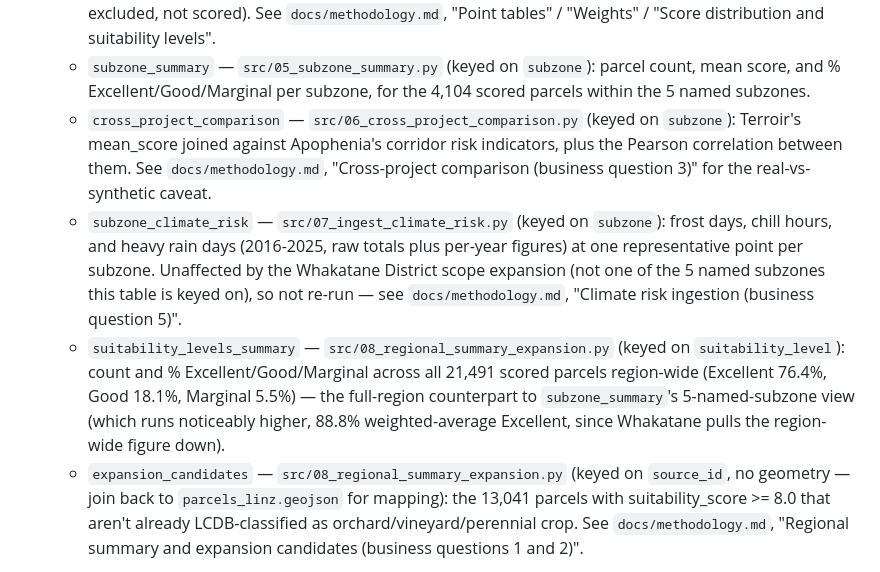
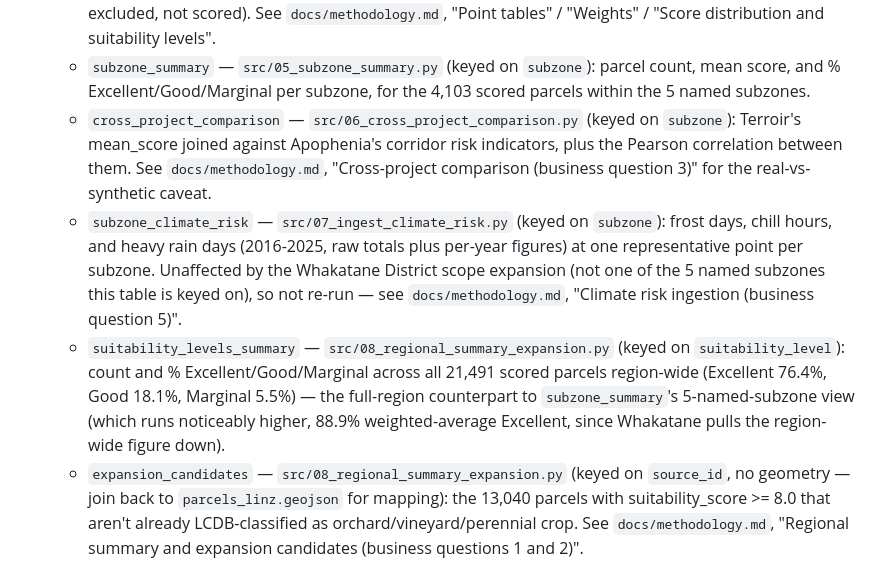
Before and after one commit to gabrielaoliveranz/horticultural-land-suitability-nz, a Markdown page: data/processed/README.md, the part around the change. Drawn GitHub-style.

```diff
--- a/data/processed/README.md
+++ b/data/processed/README.md
@@ -29,7 +29,7 @@ Fase 2 ingestion and Fase 3 scoring complete. Two files generated so far
     distribution and suitability levels".
   - `subzone_summary` — `src/05_subzone_summary.py` (keyed on
     `subzone`): parcel count, mean score, and %
-    Excellent/Good/Marginal per subzone, for the 4,104 scored parcels
+    Excellent/Good/Marginal per subzone, for the 4,103 scored parcels
     within the 5 named subzones.
   - `cross_project_comparison` — `src/06_cross_project_comparison.py`
     (keyed on `subzone`): Terroir's mean_score joined against
@@ -48,11 +48,11 @@ Fase 2 ingestion and Fase 3 scoring complete. Two files generated so far
     across all 21,491 scored parcels region-wide (Excellent 76.4%, Good
     18.1%, Marginal 5.5%) — the full-region counterpart to
     `subzone_summary`'s 5-named-subzone view (which runs noticeably
-    higher, 88.8% weighted-average Excellent, since Whakatane pulls the
+    higher, 88.9% weighted-average Excellent, since Whakatane pulls the
     region-wide figure down).
   - `expansion_candidates` — `src/08_regional_summary_expansion.py`
     (keyed on `source_id`, no geometry — join back to
-    `parcels_linz.geojson` for mapping): the 13,041 parcels with
+    `parcels_linz.geojson` for mapping): the 13,040 parcels with
     suitability_score >= 8.0 that aren't already LCDB-classified as
     orchard/vineyard/perennial crop. See `docs/methodology.md`,
     "Regional summary and expansion candidates (business questions 1
```
Also changed, not shown: docs/methodology.md (+67 -25 lines), src/README.md (+3 -3 lines).
